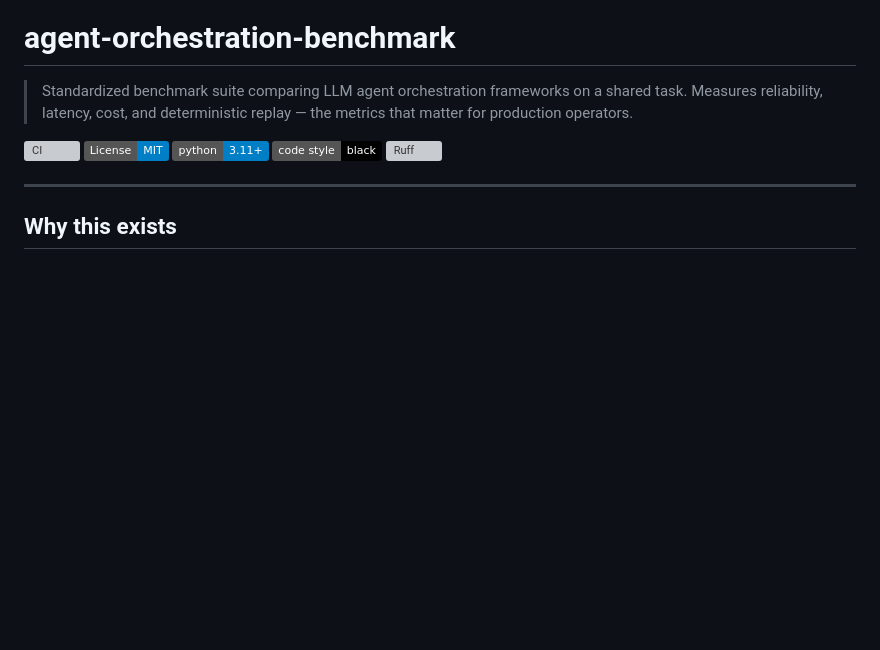
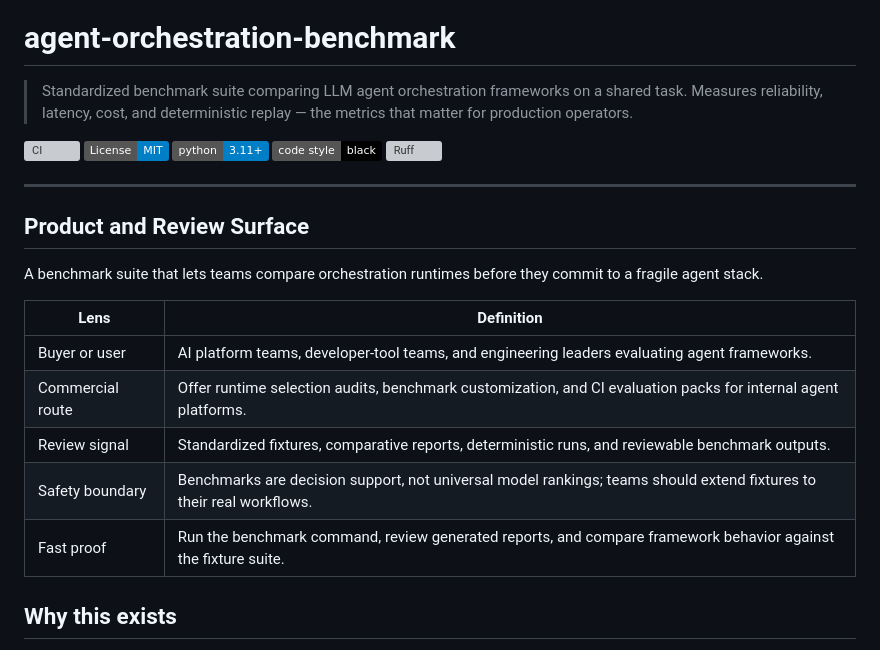
Before and after one commit to KIM3310/agent-orchestration-benchmark, a Markdown page: README.md, the part around the change. Drawn GitHub-style; badges without logos; blank space fills up the shorter version; grey boxes are pictures that could not be loaded.

Commit message:
Add product review surface

```diff
--- a/README.md
+++ b/README.md
@@ -9,6 +9,18 @@
 [![Ruff](https://img.shields.io/endpoint?url=https://raw.githubusercontent.com/astral-sh/ruff/main/assets/badge/v2.json)](https://github.com/astral-sh/ruff)
 
 ---
+
+## Product and Review Surface
+
+A benchmark suite that lets teams compare orchestration runtimes before they commit to a fragile agent stack.
+
+| Lens | Definition |
+|---|---|
+| Buyer or user | AI platform teams, developer-tool teams, and engineering leaders evaluating agent frameworks. |
+| Commercial route | Offer runtime selection audits, benchmark customization, and CI evaluation packs for internal agent platforms. |
+| Review signal | Standardized fixtures, comparative reports, deterministic runs, and reviewable benchmark outputs. |
+| Safety boundary | Benchmarks are decision support, not universal model rankings; teams should extend fixtures to their real workflows. |
+| Fast proof | Run the benchmark command, review generated reports, and compare framework behavior against the fixture suite. |
 
 ## Why this exists
 
```
